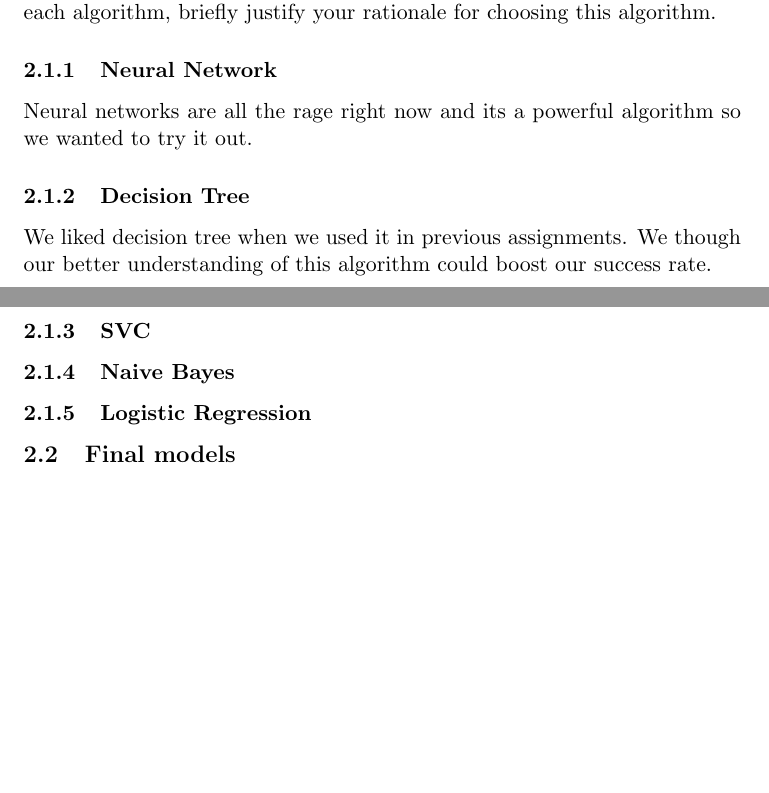
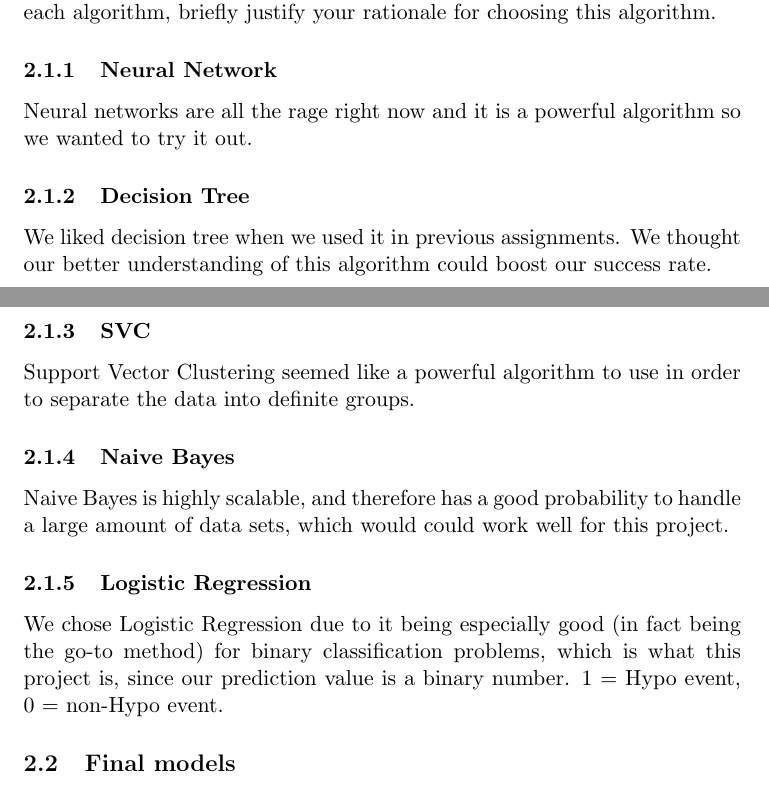
Before and after one commit to shogerr/ml-005, a LaTeX document (report.tex): two parts of pages 1 and 2 of 3, joined at a grey line, cut so that both start at the same text, the shorter picture padded with empty space. Compiled offline with pdfLaTeX.

Commit message:
Adding report tweaks

```diff
--- a/report.tex
+++ b/report.tex
@@ -30,17 +30,20 @@
 		For each algorithm, briefly justify your rationale for choosing this algorithm.
 
 		\subsubsection{Neural Network}
-			Neural networks are all the rage right now and its a powerful algorithm so we wanted to try it out.
+			Neural networks are all the rage right now and it is a powerful algorithm so we wanted to try it out.
 
 		\subsubsection{Decision Tree}
 			We liked decision tree when we used it in previous assignments.
-			We though our better understanding of this algorithm could boost our success rate.
+			We thought our better understanding of this algorithm could boost our success rate.
 
 		\subsubsection{SVC}
+			Support Vector Clustering seemed like a powerful algorithm to use in order to separate the data into definite groups.
 
 		\subsubsection{Naive Bayes}
+			Naive Bayes is highly scalable, and therefore has a good probability to handle a large amount of data sets, which would could work well for this project.
 
 		\subsubsection{Logistic Regression}
+			We chose Logistic Regression due to it being especially good (in fact being the go-to method) for binary classification problems, which is what this project is, since our prediction value is a binary number. 1 = Hypo event, 0 = non-Hypo event.
 
 	\subsection{Final models}
 		What are the final models that produced your submitted test predictions?
```
